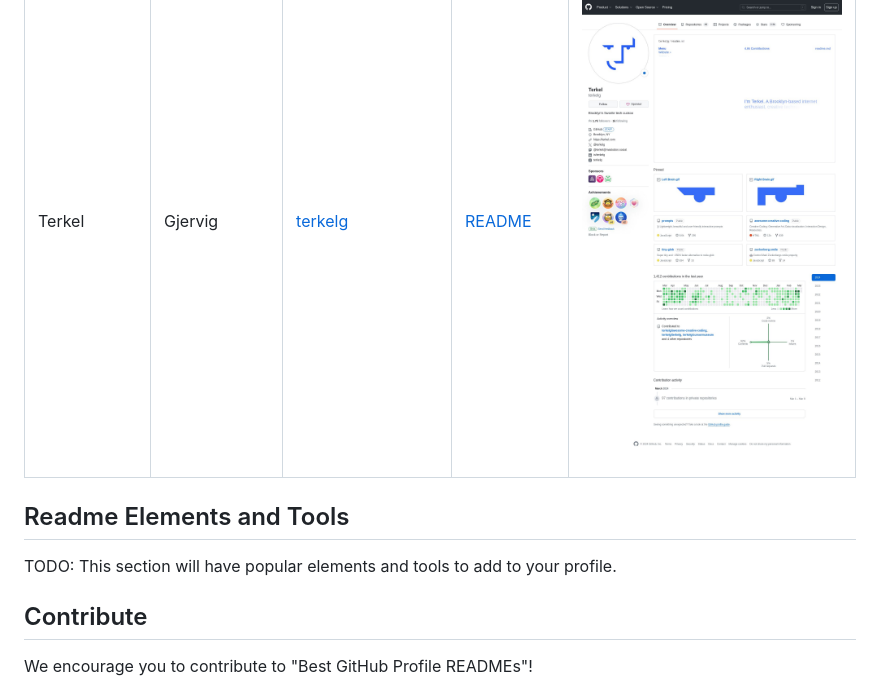
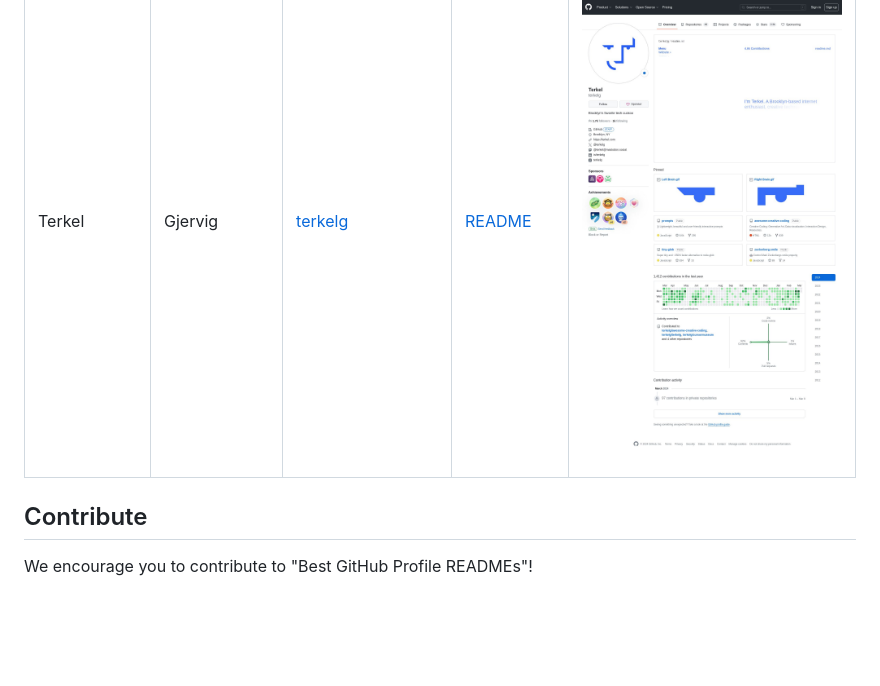
Before and after one commit to MaxRohowsky/best-github-profile-readme, a Markdown page: README.md, the part around the change. Drawn GitHub-style; folded sections open; blank space fills up the shorter version.

```diff
--- a/README.md
+++ b/README.md
@@ -82,11 +82,6 @@ The [website](https://maxontech.github.io/best-github-profile-readme/) is fully
 
 
 
-## Readme Elements and Tools
-
-TODO: This section will have popular elements and tools to add to your profile.
-
-
 ## Contribute
 
 We encourage you to contribute to "Best GitHub Profile READMEs"!
```
